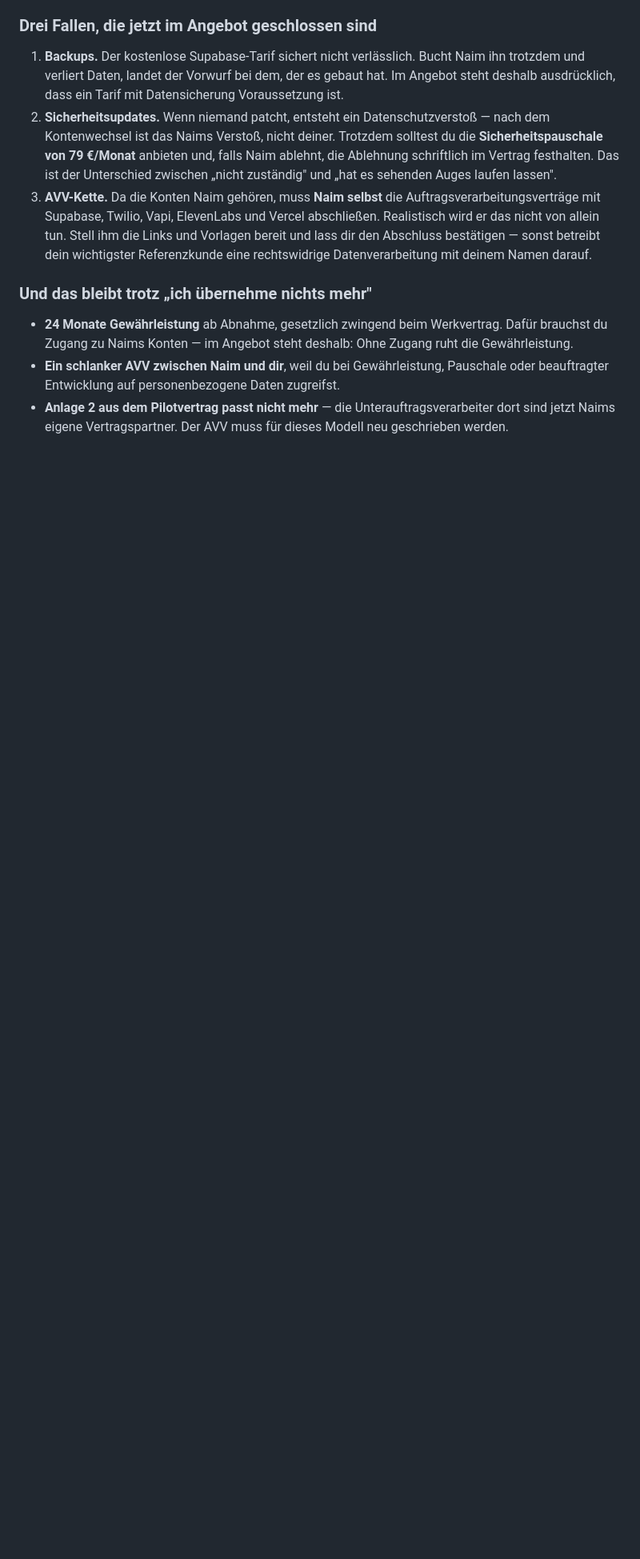
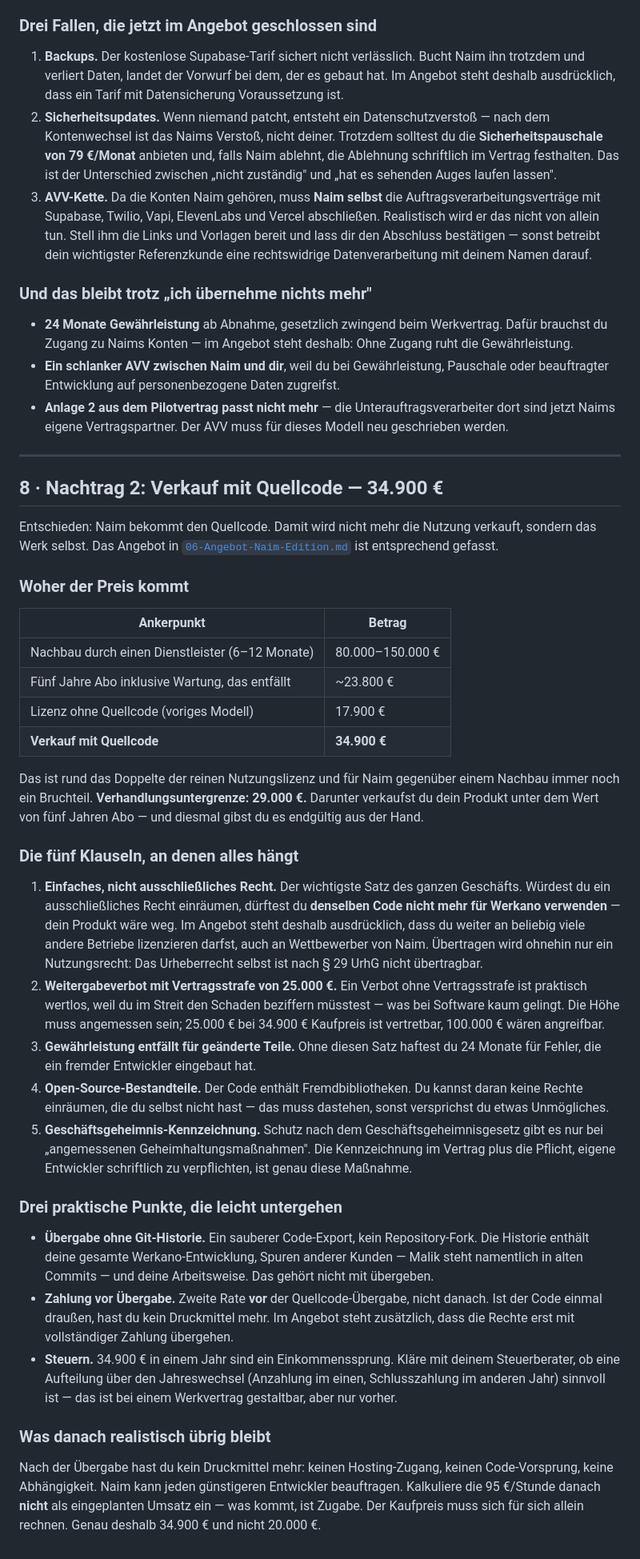
Before and after one commit to aymen11abid/voxaro-landing, a Markdown page: vertrag/naim/05-Einmalverkauf-Option.md, the part around the change. Shown at 80% size. GitHub-like rendering; blank space fills up the shorter version.

```diff
--- a/vertrag/naim/05-Einmalverkauf-Option.md
+++ b/vertrag/naim/05-Einmalverkauf-Option.md
@@ -198,3 +198,62 @@ geschenkt. Für Naim rechnet es sich trotzdem klar: Er zahlt über fünf Jahre 1
   beauftragter Entwicklung auf personenbezogene Daten zugreifst.
 - **Anlage 2 aus dem Pilotvertrag passt nicht mehr** — die Unterauftragsverarbeiter dort sind
   jetzt Naims eigene Vertragspartner. Der AVV muss für dieses Modell neu geschrieben werden.
+
+---
+
+## 8 · Nachtrag 2: Verkauf **mit** Quellcode — 34.900 €
+
+Entschieden: Naim bekommt den Quellcode. Damit wird nicht mehr die Nutzung verkauft, sondern das
+Werk selbst. Das Angebot in [`06-Angebot-Naim-Edition.md`](06-Angebot-Naim-Edition.md) ist
+entsprechend gefasst.
+
+### Woher der Preis kommt
+
+| Ankerpunkt | Betrag |
+|---|---|
+| Nachbau durch einen Dienstleister (6–12 Monate) | 80.000–150.000 € |
+| Fünf Jahre Abo inklusive Wartung, das entfällt | ~23.800 € |
+| Lizenz ohne Quellcode (voriges Modell) | 17.900 € |
+| **Verkauf mit Quellcode** | **34.900 €** |
+
+Das ist rund das Doppelte der reinen Nutzungslizenz und für Naim gegenüber einem Nachbau immer
+noch ein Bruchteil. **Verhandlungsuntergrenze: 29.000 €.** Darunter verkaufst du dein Produkt
+unter dem Wert von fünf Jahren Abo — und diesmal gibst du es endgültig aus der Hand.
+
+### Die fünf Klauseln, an denen alles hängt
+
+1. **Einfaches, nicht ausschließliches Recht.** Der wichtigste Satz des ganzen Geschäfts. Würdest
+   du ein ausschließliches Recht einräumen, dürftest du **denselben Code nicht mehr für Werkano
+   verwenden** — dein Produkt wäre weg. Im Angebot steht deshalb ausdrücklich, dass du weiter an
+   beliebig viele andere Betriebe lizenzieren darfst, auch an Wettbewerber von Naim. Übertragen
+   wird ohnehin nur ein Nutzungsrecht: Das Urheberrecht selbst ist nach § 29 UrhG nicht übertragbar.
+2. **Weitergabeverbot mit Vertragsstrafe von 25.000 €.** Ein Verbot ohne Vertragsstrafe ist
+   praktisch wertlos, weil du im Streit den Schaden beziffern müsstest — was bei Software kaum
+   gelingt. Die Höhe muss angemessen sein; 25.000 € bei 34.900 € Kaufpreis ist vertretbar,
+   100.000 € wären angreifbar.
+3. **Gewährleistung entfällt für geänderte Teile.** Ohne diesen Satz haftest du 24 Monate für
+   Fehler, die ein fremder Entwickler eingebaut hat.
+4. **Open-Source-Bestandteile.** Der Code enthält Fremdbibliotheken. Du kannst daran keine Rechte
+   einräumen, die du selbst nicht hast — das muss dastehen, sonst versprichst du etwas Unmögliches.
+5. **Geschäftsgeheimnis-Kennzeichnung.** Schutz nach dem Geschäftsgeheimnisgesetz gibt es nur bei
+   „angemessenen Geheimhaltungsmaßnahmen". Die Kennzeichnung im Vertrag plus die Pflicht, eigene
+   Entwickler schriftlich zu verpflichten, ist genau diese Maßnahme.
+
+### Drei praktische Punkte, die leicht untergehen
+
+- **Übergabe ohne Git-Historie.** Ein sauberer Code-Export, kein Repository-Fork. Die Historie
+  enthält deine gesamte Werkano-Entwicklung, Spuren anderer Kunden — Malik steht namentlich in
+  alten Commits — und deine Arbeitsweise. Das gehört nicht mit übergeben.
+- **Zahlung vor Übergabe.** Zweite Rate **vor** der Quellcode-Übergabe, nicht danach. Ist der Code
+  einmal draußen, hast du kein Druckmittel mehr. Im Angebot steht zusätzlich, dass die Rechte erst
+  mit vollständiger Zahlung übergehen.
+- **Steuern.** 34.900 € in einem Jahr sind ein Einkommenssprung. Kläre mit deinem Steuerberater,
+  ob eine Aufteilung über den Jahreswechsel (Anzahlung im einen, Schlusszahlung im anderen Jahr)
+  sinnvoll ist — das ist bei einem Werkvertrag gestaltbar, aber nur vorher.
+
+### Was danach realistisch übrig bleibt
+
+Nach der Übergabe hast du kein Druckmittel mehr: keinen Hosting-Zugang, keinen Code-Vorsprung,
+keine Abhängigkeit. Naim kann jeden günstigeren Entwickler beauftragen. Kalkuliere die 95 €/Stunde
+danach **nicht** als eingeplanten Umsatz ein — was kommt, ist Zugabe. Der Kaufpreis muss sich für
+sich allein rechnen. Genau deshalb 34.900 € und nicht 20.000 €.
```
Also changed, not shown: vertrag/naim/06-Angebot-Naim-Edition.md (+92 -88 lines).
